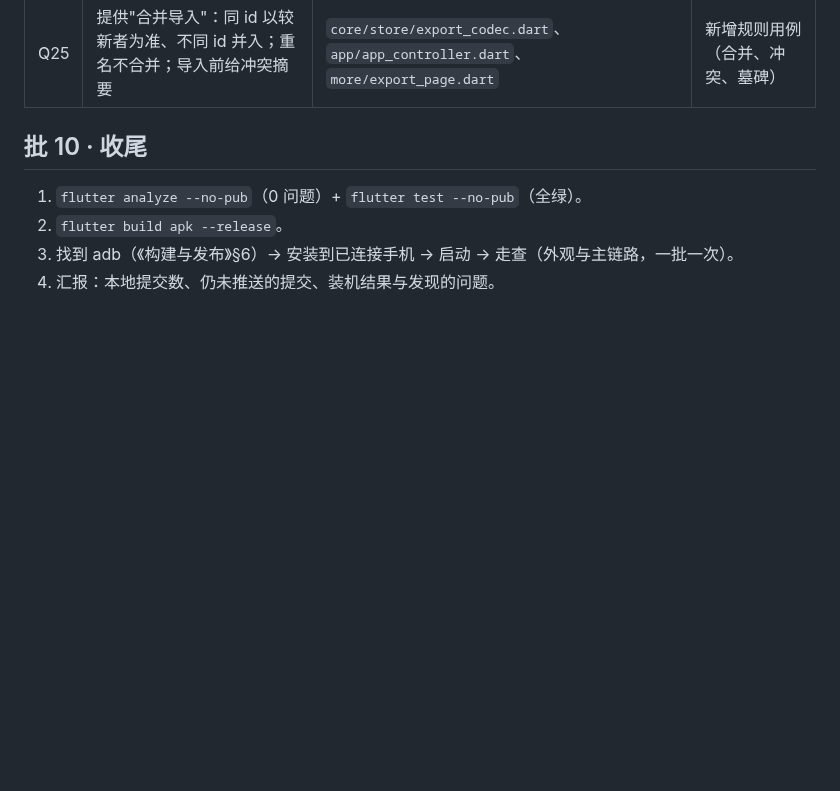
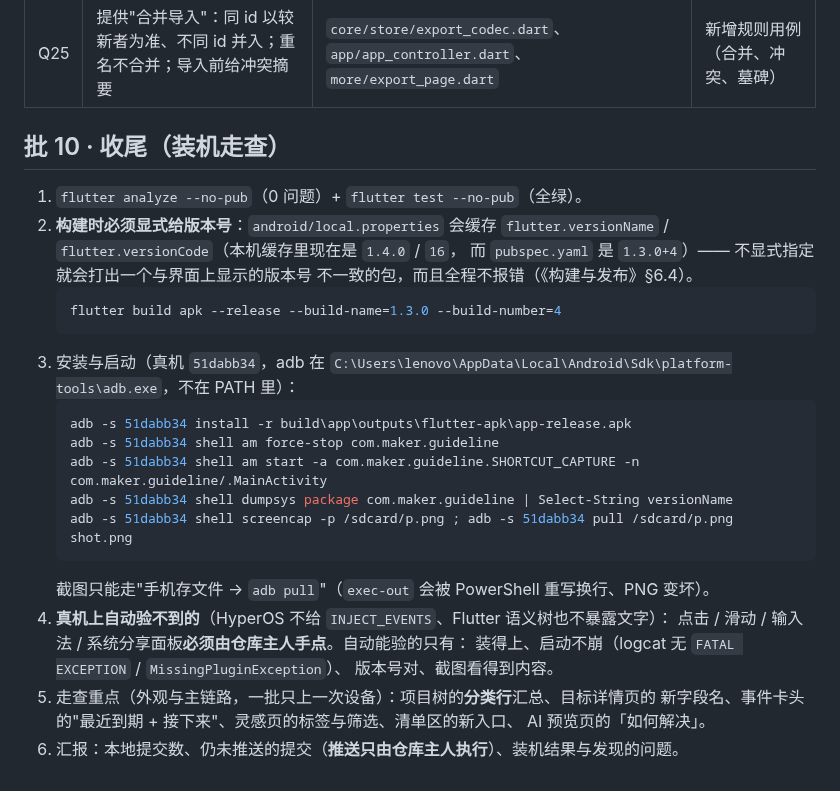
Before and after one commit to maker114/Guide-Line, a Markdown page: docs/plan/修改计划-已选定.md, the part around the change. GitHub-like rendering; blank space fills up the shorter version.

Commit message:
docs(计划): 批 10 写明装机步骤与版本号缓存坑
本机 `android/local.properties` 缓存着 `1.4.0` / `16`，而 `pubspec.yaml` 是 `1.3.0+4`：
不显式给 `--build-name` / `--build-number` 就会打出一个与界面上显示的版本号不一致的包，
而且不报错。把确切命令、adb 全路径、真机上做不到的三件事（注入点击 / 读界面文字 /
release 包 run-as）与走查重点一次性写进收尾批，避免收尾时再翻两份文档。

````diff
--- a/docs/plan/修改计划-已选定.md
+++ b/docs/plan/修改计划-已选定.md
@@ -177,9 +177,31 @@
 |---|---|---|---|
 | Q25 | 提供"合并导入"：同 id 以较新者为准、不同 id 并入；重名不合并；导入前给冲突摘要 | `core/store/export_codec.dart`、`app/app_controller.dart`、`more/export_page.dart` | 新增规则用例（合并、冲突、墓碑） |
 
-## 批 10 · 收尾
+## 批 10 · 收尾（装机走查）
 
 1. `flutter analyze --no-pub`（0 问题）+ `flutter test --no-pub`（全绿）。
-2. `flutter build apk --release`。
-3. 找到 adb（《构建与发布》§6）→ 安装到已连接手机 → 启动 → 走查（外观与主链路，一批一次）。
-4. 汇报：本地提交数、仍未推送的提交、装机结果与发现的问题。
+2. **构建时必须显式给版本号**：`android/local.properties` 会缓存
+   `flutter.versionName` / `flutter.versionCode`（本机缓存里现在是 `1.4.0` / `16`，
+   而 `pubspec.yaml` 是 `1.3.0+4`）—— 不显式指定就会打出一个与界面上显示的版本号
+   不一致的包，而且全程不报错（《构建与发布》§6.4）。
+   ```powershell
+   flutter build apk --release --build-name=1.3.0 --build-number=4
+   ```
+3. 安装与启动（真机 `51dabb34`，adb 在
+   `C:\Users\lenovo\AppData\Local\Android\Sdk\platform-tools\adb.exe`，不在 PATH 里）：
+   ```powershell
+   adb -s 51dabb34 install -r build\app\outputs\flutter-apk\app-release.apk
+   adb -s 51dabb34 shell am force-stop com.maker.guideline
+   adb -s 51dabb34 shell am start -a com.maker.guideline.SHORTCUT_CAPTURE -n com.maker.guideline/.MainActivity
+   adb -s 51dabb34 shell dumpsys package com.maker.guideline | Select-String versionName
+   adb -s 51dabb34 shell screencap -p /sdcard/p.png ; adb -s 51dabb34 pull /sdcard/p.png shot.png
+   ```
+   截图只能走"手机存文件 → `adb pull`"（`exec-out` 会被 PowerShell 重写换行、PNG 变坏）。
+4. **真机上自动验不到的**（HyperOS 不给 `INJECT_EVENTS`、Flutter 语义树也不暴露文字）：
+   点击 / 滑动 / 输入法 / 系统分享面板**必须由仓库主人手点**。自动能验的只有：
+   装得上、启动不崩（logcat 无 `FATAL EXCEPTION` / `MissingPluginException`）、
+   版本号对、截图看得到内容。
+5. 走查重点（外观与主链路，一批只上一次设备）：项目树的**分类行**汇总、目标详情页的
+   新字段名、事件卡头的"最近到期 + 接下来"、灵感页的标签与筛选、清单区的新入口、
+   AI 预览页的「如何解决」。
+6. 汇报：本地提交数、仍未推送的提交（**推送只由仓库主人执行**）、装机结果与发现的问题。
````
